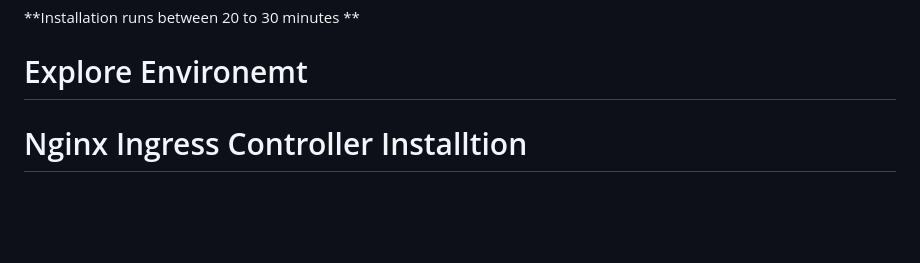
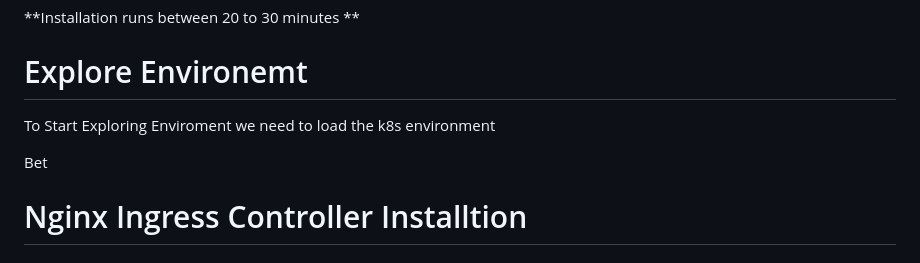
Before and after one commit to orenr2301/k8s-project, a Markdown page: README.md, the part around the change. Drawn GitHub-style; blank space fills up the shorter version.

```diff
--- a/README.md
+++ b/README.md
@@ -139,6 +139,10 @@ ansible-playbook -i inventory/dev-cluter/hosts.yml cluster.yml -u kubeadmin -b
 
 # Explore Environemt
 
+To Start Exploring Enviroment we need to load the k8s environment
+
+Bet
+
 # Nginx Ingress Controller Installtion
 
 # Metallb Installtion and Configuration
```
